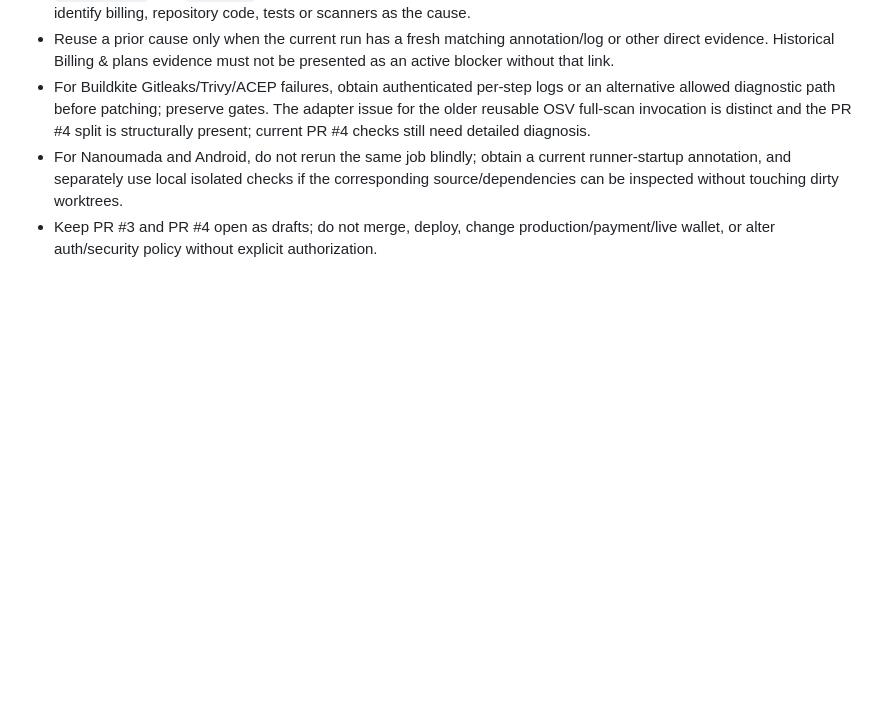
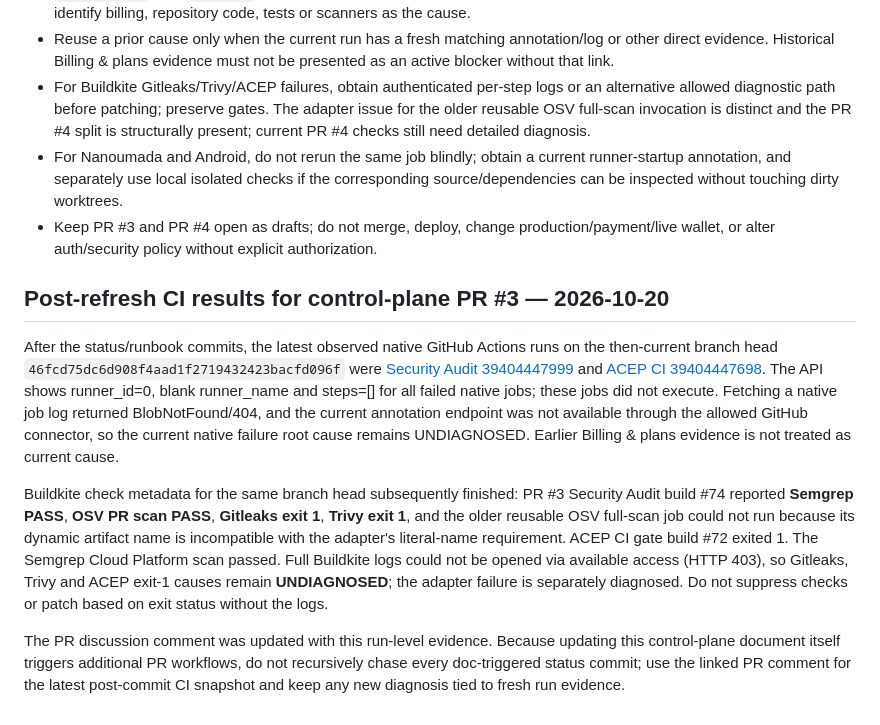
Before and after one commit to pascalnanousympathie-alt/mega-project-apps, a Markdown page: PROJECT_STATUS.md, the part around the change. Drawn GitHub-style; blank space fills up the shorter version.

Commit message:
docs(status): record latest control-plane CI evidence

```diff
--- a/PROJECT_STATUS.md
+++ b/PROJECT_STATUS.md
@@ -148,3 +148,12 @@ The Mercia Desktop Commander was reachable (ping returned `pong`). Read-only `gi
 - For Buildkite Gitleaks/Trivy/ACEP failures, obtain authenticated per-step logs or an alternative allowed diagnostic path before patching; preserve gates. The adapter issue for the older reusable OSV full-scan invocation is distinct and the PR #4 split is structurally present; current PR #4 checks still need detailed diagnosis.
 - For Nanoumada and Android, do not rerun the same job blindly; obtain a current runner-startup annotation, and separately use local isolated checks if the corresponding source/dependencies can be inspected without touching dirty worktrees.
 - Keep PR #3 and PR #4 open as drafts; do not merge, deploy, change production/payment/live wallet, or alter auth/security policy without explicit authorization.
+
+
+## Post-refresh CI results for control-plane PR #3 — 2026-10-20
+
+After the status/runbook commits, the latest observed native GitHub Actions runs on the then-current branch head `46fcd75dc6d908f4aad1f2719432423bacfd096f` were [Security Audit 39404447999](https://github.com/pascalnanousympathie-alt/mega-project-apps/actions/runs/39404447999) and [ACEP CI 39404447698](https://github.com/pascalnanousympathie-alt/mega-project-apps/actions/runs/39404447698). The API shows runner_id=0, blank runner_name and steps=[] for all failed native jobs; these jobs did not execute. Fetching a native job log returned BlobNotFound/404, and the current annotation endpoint was not available through the allowed GitHub connector, so the current native failure root cause remains UNDIAGNOSED. Earlier Billing & plans evidence is not treated as current cause.
+
+Buildkite check metadata for the same branch head subsequently finished: PR #3 Security Audit build #74 reported **Semgrep PASS**, **OSV PR scan PASS**, **Gitleaks exit 1**, **Trivy exit 1**, and the older reusable OSV full-scan job could not run because its dynamic artifact name is incompatible with the adapter's literal-name requirement. ACEP CI gate build #72 exited 1. The Semgrep Cloud Platform scan passed. Full Buildkite logs could not be opened via available access (HTTP 403), so Gitleaks, Trivy and ACEP exit-1 causes remain **UNDIAGNOSED**; the adapter failure is separately diagnosed. Do not suppress checks or patch based on exit status without the logs.
+
+The PR discussion comment was updated with this run-level evidence. Because updating this control-plane document itself triggers additional PR workflows, do not recursively chase every doc-triggered status commit; use the linked PR comment for the latest post-commit CI snapshot and keep any new diagnosis tied to fresh run evidence.
```
